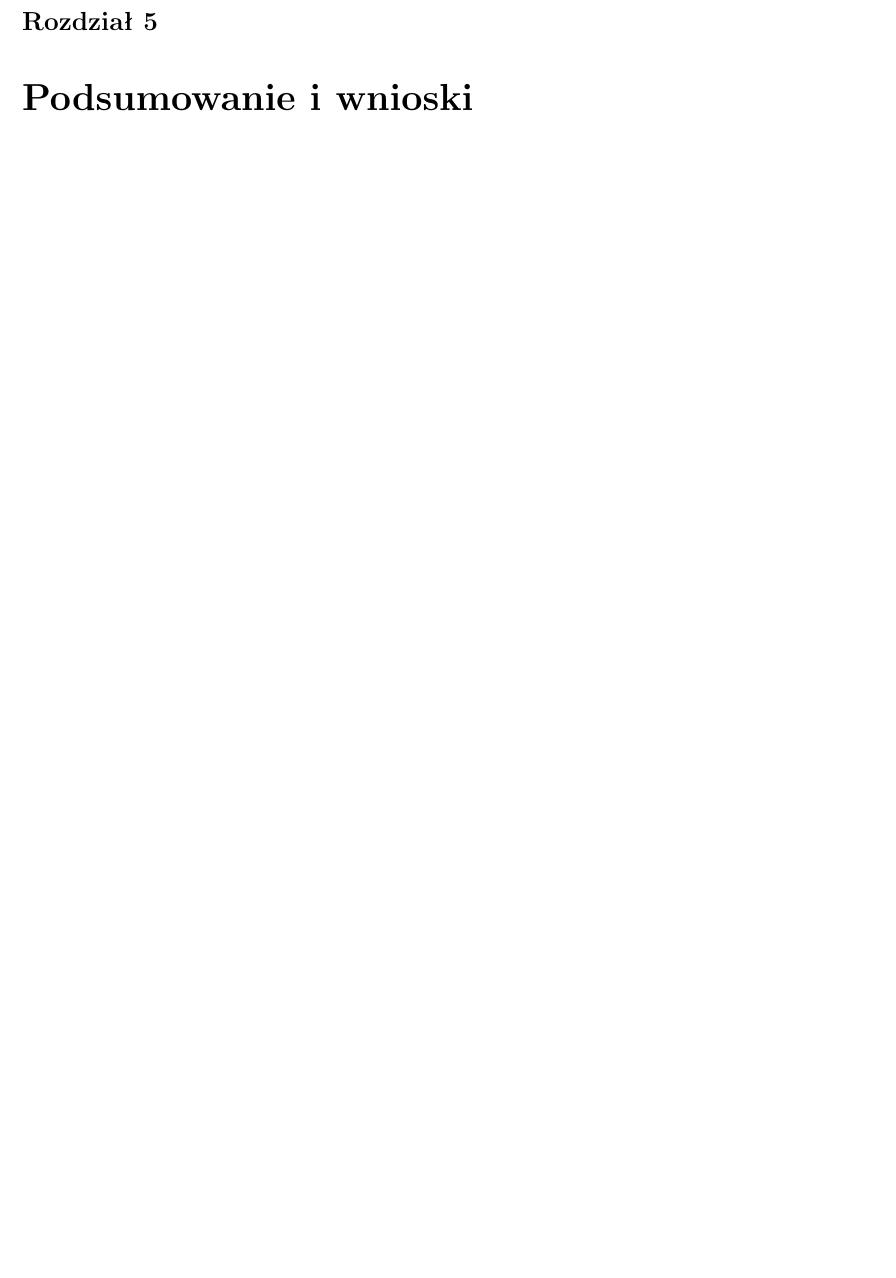
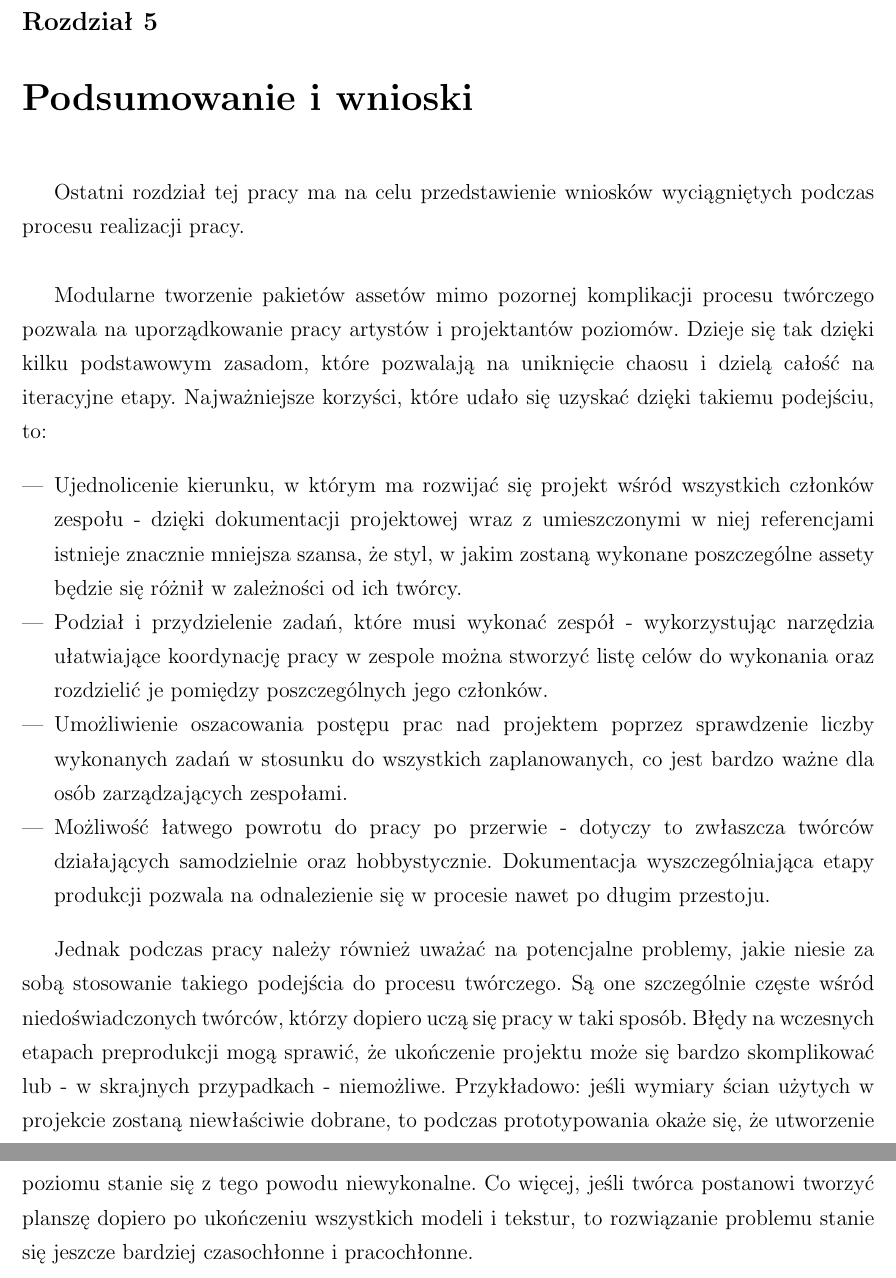
Before and after one commit to kirkor93/Inz_Krzysztof_Szczech, a LaTeX document (Latex/main.tex, which reads Latex/05_conclusions.tex): part of page 36 of 43 before the commit and two parts of pages 36 and 37 of 44 after it, the two joined at a grey line, cut so that both start at the same text, the shorter picture padded with empty space. Compiled offline with pdfLaTeX; the source files are stored in an older character set and shown here as Unicode.

Commit message:
Some conclusions

```diff
--- a/Latex/05_conclusions.tex
+++ b/Latex/05_conclusions.tex
@@ -2,3 +2,14 @@
 
 \chapter{Podsumowanie i wnioski}
 \label{t:conslusions}
+Ostatni rozdział tej pracy ma na celu przedstawienie wniosków wyciągniętych podczas procesu realizacji pracy. \newline
+
+Modularne tworzenie pakietów assetów mimo pozornej komplikacji procesu twórczego pozwala na uporządkowanie pracy artystów i projektantów poziomów. Dzieje się tak dzięki kilku podstawowym zasadom, które pozwalają na uniknięcie chaosu i dzielą całość na iteracyjne etapy. Najważniejsze korzyści, które udało się uzyskać dzięki takiemu podejściu, to:
+\begin{itemize}
+	\item Ujednolicenie kierunku, w którym ma rozwijać się projekt wśród wszystkich członków zespołu - dzięki dokumentacji projektowej wraz z umieszczonymi w niej referencjami istnieje znacznie mniejsza szansa, że styl, w jakim zostaną wykonane poszczególne assety będzie się różnił w zależności od ich twórcy.
+	\item Podział i przydzielenie zadań, które musi wykonać zespół - wykorzystując narzędzia ułatwiające koordynację pracy w zespole można stworzyć listę celów do wykonania oraz rozdzielić je pomiędzy poszczególnych jego członków.
+	\item Umożliwienie oszacowania postępu prac nad projektem poprzez sprawdzenie liczby wykonanych zadań w stosunku do wszystkich zaplanowanych, co jest bardzo ważne dla osób zarządzających zespołami.
+	\item Możliwość łatwego powrotu do pracy po przerwie - dotyczy to zwłaszcza twórców działających samodzielnie oraz hobbystycznie. Dokumentacja wyszczególniająca etapy produkcji pozwala na odnalezienie się w procesie nawet po długim przestoju.
+\end{itemize}
+
+Jednak podczas pracy należy również uważać na potencjalne problemy, jakie niesie za sobą stosowanie takiego podejścia do procesu twórczego. Są one szczególnie częste wśród niedoświadczonych twórców, którzy dopiero uczą się pracy w taki sposób. Błędy na wczesnych etapach preprodukcji mogą sprawić, że ukończenie projektu może się bardzo skomplikować lub - w skrajnych przypadkach - niemożliwe. Przykładowo: jeśli wymiary ścian użytych w projekcie zostaną niewłaściwie dobrane, to podczas prototypowania okaże się, że utworzenie poziomu stanie się z tego powodu niewykonalne. Co więcej, jeśli twórca postanowi tworzyć planszę dopiero po ukończeniu wszystkich modeli i tekstur, to rozwiązanie problemu stanie się jeszcze bardziej czasochłonne i pracochłonne.
```
Also changed, not shown: 1 other file.
